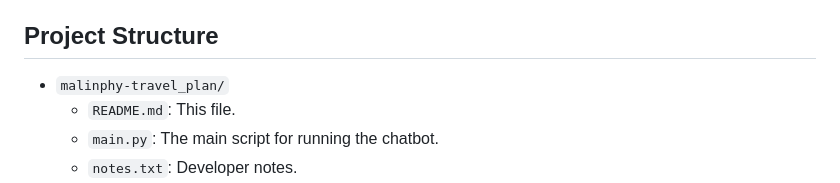
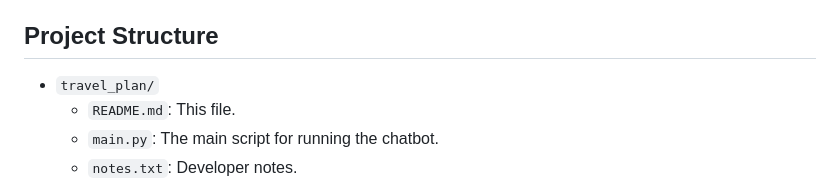
Before and after one commit to malinphy/travel_plan, a Markdown page: README.md, the part around the change. Rendered like a GitHub page.

```diff
--- a/README.md
+++ b/README.md
@@ -11,7 +11,7 @@ This repository contains a travel planning chatbot built using Python. The chatb
 
 ## Project Structure
 
-*   `malinphy-travel_plan/`
+*   `travel_plan/`
     *   `README.md`: This file.
     *   `main.py`: The main script for running the chatbot.
     *   `notes.txt`: Developer notes.
```
